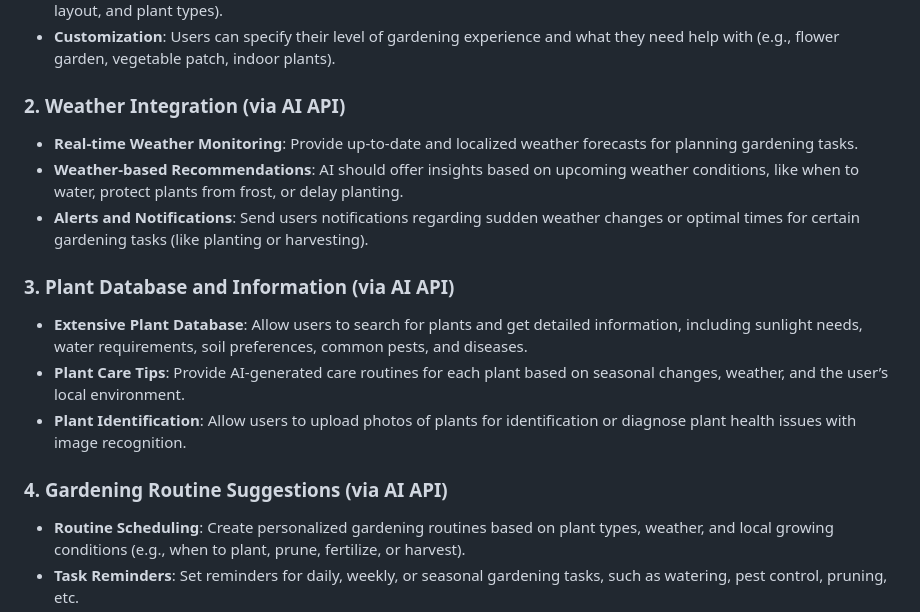
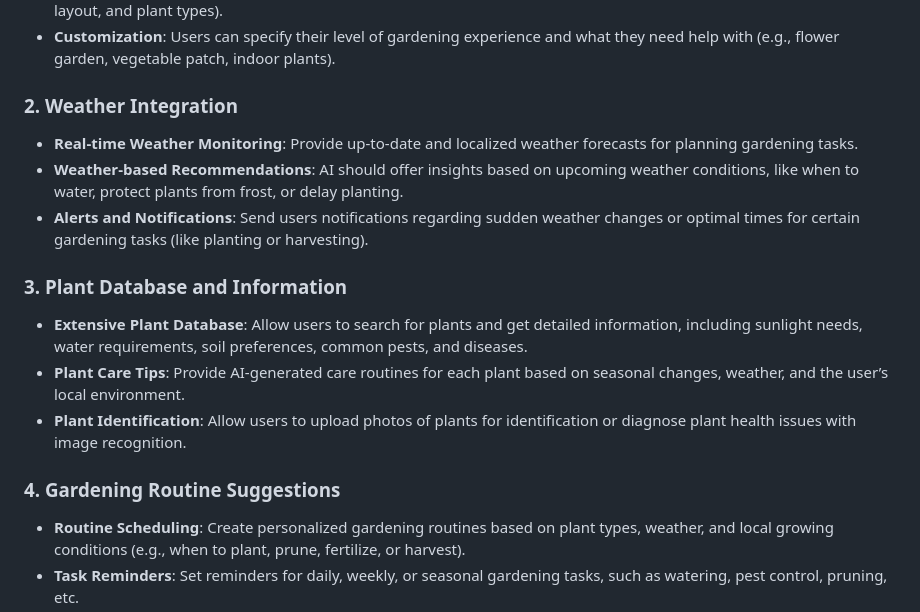
Before and after one commit to TubAleeLo/Software-Engineering-Project, a Markdown page: README.md, the part around the change. GitHub-like rendering.

```diff
--- a/README.md
+++ b/README.md
@@ -7,17 +7,17 @@
 - **Garden Information**: Users should input details about their garden (e.g., location, climate zone, soil type, garden layout, and plant types).
 - **Customization**: Users can specify their level of gardening experience and what they need help with (e.g., flower garden, vegetable patch, indoor plants).
 
-### 2. Weather Integration (via AI API)
+### 2. Weather Integration
 - **Real-time Weather Monitoring**: Provide up-to-date and localized weather forecasts for planning gardening tasks.
 - **Weather-based Recommendations**: AI should offer insights based on upcoming weather conditions, like when to water, protect plants from frost, or delay planting.
 - **Alerts and Notifications**: Send users notifications regarding sudden weather changes or optimal times for certain gardening tasks (like planting or harvesting).
 
-### 3. Plant Database and Information (via AI API)
+### 3. Plant Database and Information
 - **Extensive Plant Database**: Allow users to search for plants and get detailed information, including sunlight needs, water requirements, soil preferences, common pests, and diseases.
 - **Plant Care Tips**: Provide AI-generated care routines for each plant based on seasonal changes, weather, and the user’s local environment.
 - **Plant Identification**: Allow users to upload photos of plants for identification or diagnose plant health issues with image recognition.
 
-### 4. Gardening Routine Suggestions (via AI API)
+### 4. Gardening Routine Suggestions
 - **Routine Scheduling**: Create personalized gardening routines based on plant types, weather, and local growing conditions (e.g., when to plant, prune, fertilize, or harvest).
 - **Task Reminders**: Set reminders for daily, weekly, or seasonal gardening tasks, such as watering, pest control, pruning, etc.
 - **Seasonal Guidance**: Suggest the best plants to grow each season based on the user’s climate zone and available space.
```
